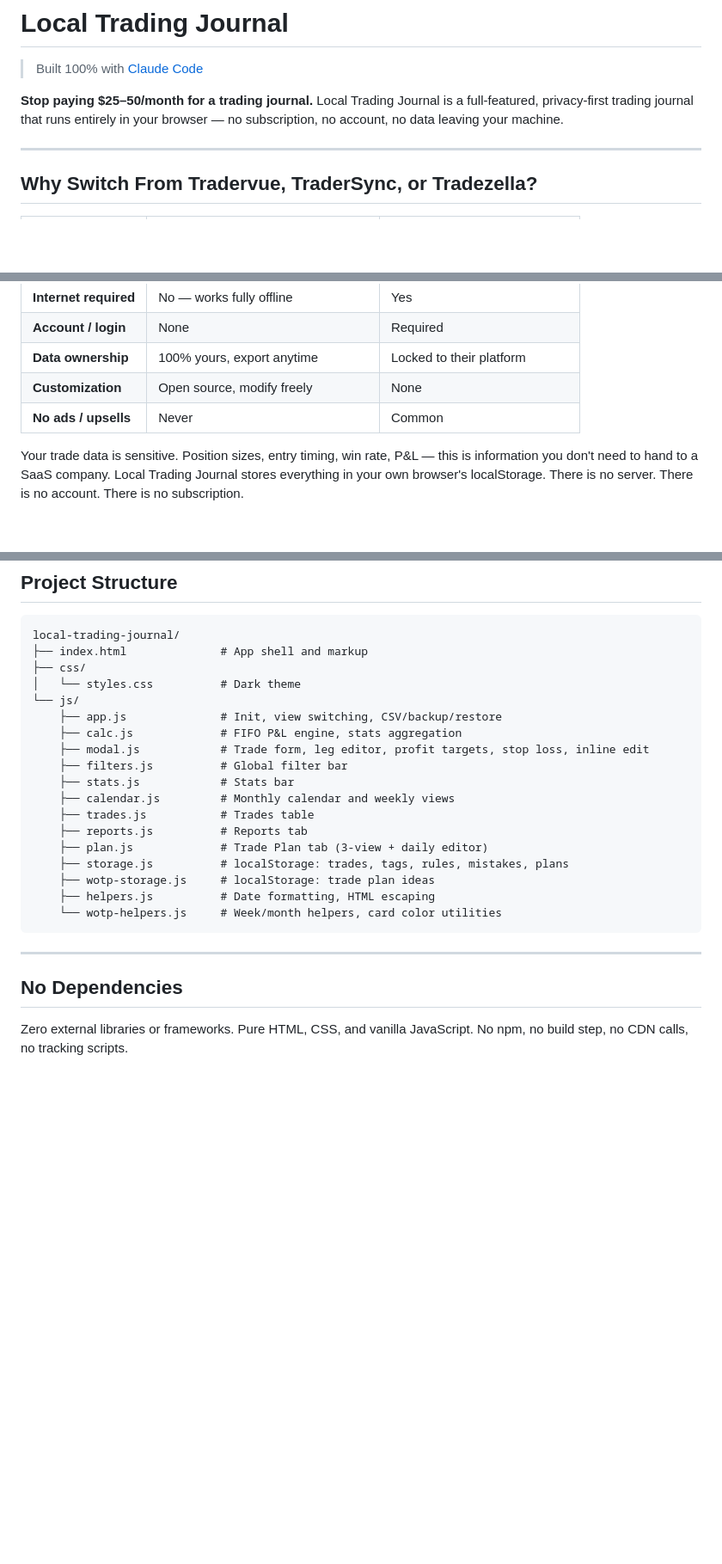
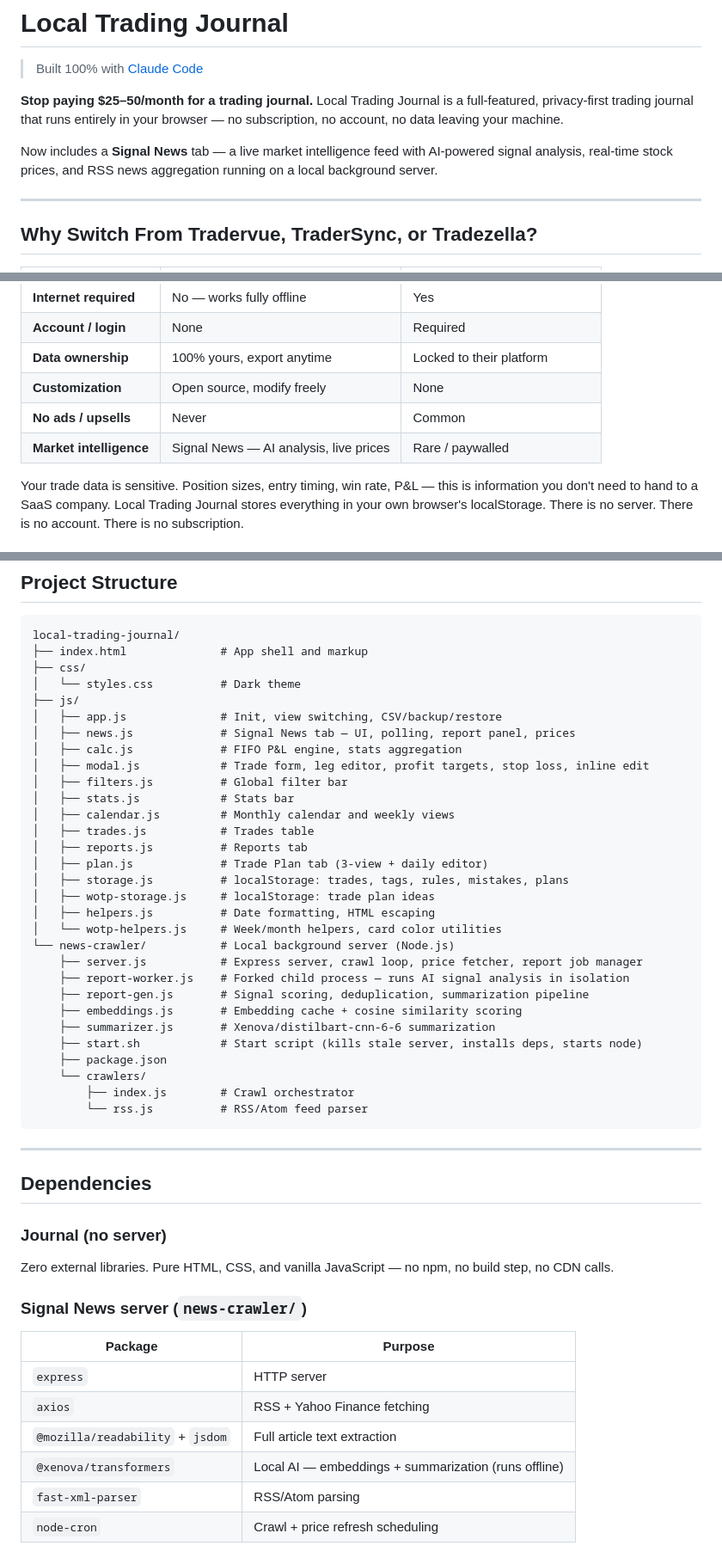
Before and after one commit to mindobix/local-trading-journal, a Markdown page: README.md, 3 parts joined by grey strips. Shown at 86% size. GitHub-like rendering; blank space fills up the shorter version.

````diff
--- a/README.md
+++ b/README.md
@@ -2,6 +2,8 @@
 > Built 100% with [Claude Code](https://claude.ai/code)
 
 **Stop paying $25–50/month for a trading journal.** Local Trading Journal is a full-featured, privacy-first trading journal that runs entirely in your browser — no subscription, no account, no data leaving your machine.
+
+Now includes a **Signal News** tab — a live market intelligence feed with AI-powered signal analysis, real-time stock prices, and RSS news aggregation running on a local background server.
 
 ---
 
@@ -16,6 +18,7 @@
 | **Data ownership** | 100% yours, export anytime | Locked to their platform |
 | **Customization** | Open source, modify freely | None |
 | **No ads / upsells** | Never | Common |
+| **Market intelligence** | Signal News — AI analysis, live prices | Rare / paywalled |
 
 Your trade data is sensitive. Position sizes, entry timing, win rate, P&L — this is information you don't need to hand to a SaaS company. Local Trading Journal stores everything in your own browser's localStorage. There is no server. There is no account. There is no subscription.
 
@@ -194,24 +248,47 @@ local-trading-journal/
 ├── index.html              # App shell and markup
 ├── css/
 │   └── styles.css          # Dark theme
-└── js/
-    ├── app.js              # Init, view switching, CSV/backup/restore
-    ├── calc.js             # FIFO P&L engine, stats aggregation
-    ├── modal.js            # Trade form, leg editor, profit targets, stop loss, inline edit
-    ├── filters.js          # Global filter bar
-    ├── stats.js            # Stats bar
-    ├── calendar.js         # Monthly calendar and weekly views
-    ├── trades.js           # Trades table
-    ├── reports.js          # Reports tab
-    ├── plan.js             # Trade Plan tab (3-view + daily editor)
-    ├── storage.js          # localStorage: trades, tags, rules, mistakes, plans
-    ├── wotp-storage.js     # localStorage: trade plan ideas
-    ├── helpers.js          # Date formatting, HTML escaping
-    └── wotp-helpers.js     # Week/month helpers, card color utilities
+├── js/
+│   ├── app.js              # Init, view switching, CSV/backup/restore
+│   ├── news.js             # Signal News tab — UI, polling, report panel, prices
+│   ├── calc.js             # FIFO P&L engine, stats aggregation
+│   ├── modal.js            # Trade form, leg editor, profit targets, stop loss, inline edit
+│   ├── filters.js          # Global filter bar
+│   ├── stats.js            # Stats bar
+│   ├── calendar.js         # Monthly calendar and weekly views
+│   ├── trades.js           # Trades table
+│   ├── reports.js          # Reports tab
+│   ├── plan.js             # Trade Plan tab (3-view + daily editor)
+│   ├── storage.js          # localStorage: trades, tags, rules, mistakes, plans
+│   ├── wotp-storage.js     # localStorage: trade plan ideas
+│   ├── helpers.js          # Date formatting, HTML escaping
+│   └── wotp-helpers.js     # Week/month helpers, card color utilities
+└── news-crawler/           # Local background server (Node.js)
+    ├── server.js           # Express server, crawl loop, price fetcher, report job manager
+    ├── report-worker.js    # Forked child process — runs AI signal analysis in isolation
+    ├── report-gen.js       # Signal scoring, deduplication, summarization pipeline
+    ├── embeddings.js       # Embedding cache + cosine similarity scoring
+    ├── summarizer.js       # Xenova/distilbart-cnn-6-6 summarization
+    ├── start.sh            # Start script (kills stale server, installs deps, starts node)
+    ├── package.json
+    └── crawlers/
+        ├── index.js        # Crawl orchestrator
+        └── rss.js          # RSS/Atom feed parser
 ```
 
 ---
 
-## No Dependencies
+## Dependencies
 
-Zero external libraries or frameworks. Pure HTML, CSS, and vanilla JavaScript. No npm, no build step, no CDN calls, no tracking scripts.
+### Journal (no server)
+Zero external libraries. Pure HTML, CSS, and vanilla JavaScript — no npm, no build step, no CDN calls.
+
+### Signal News server (`news-crawler/`)
+| Package | Purpose |
+|---------|---------|
+| `express` | HTTP server |
+| `axios` | RSS + Yahoo Finance fetching |
+| `@mozilla/readability` + `jsdom` | Full article text extraction |
+| `@xenova/transformers` | Local AI — embeddings + summarization (runs offline) |
+| `fast-xml-parser` | RSS/Atom parsing |
+| `node-cron` | Crawl + price refresh scheduling |
````
Also changed, not shown: other parts of README.md (+53 -2 lines).
